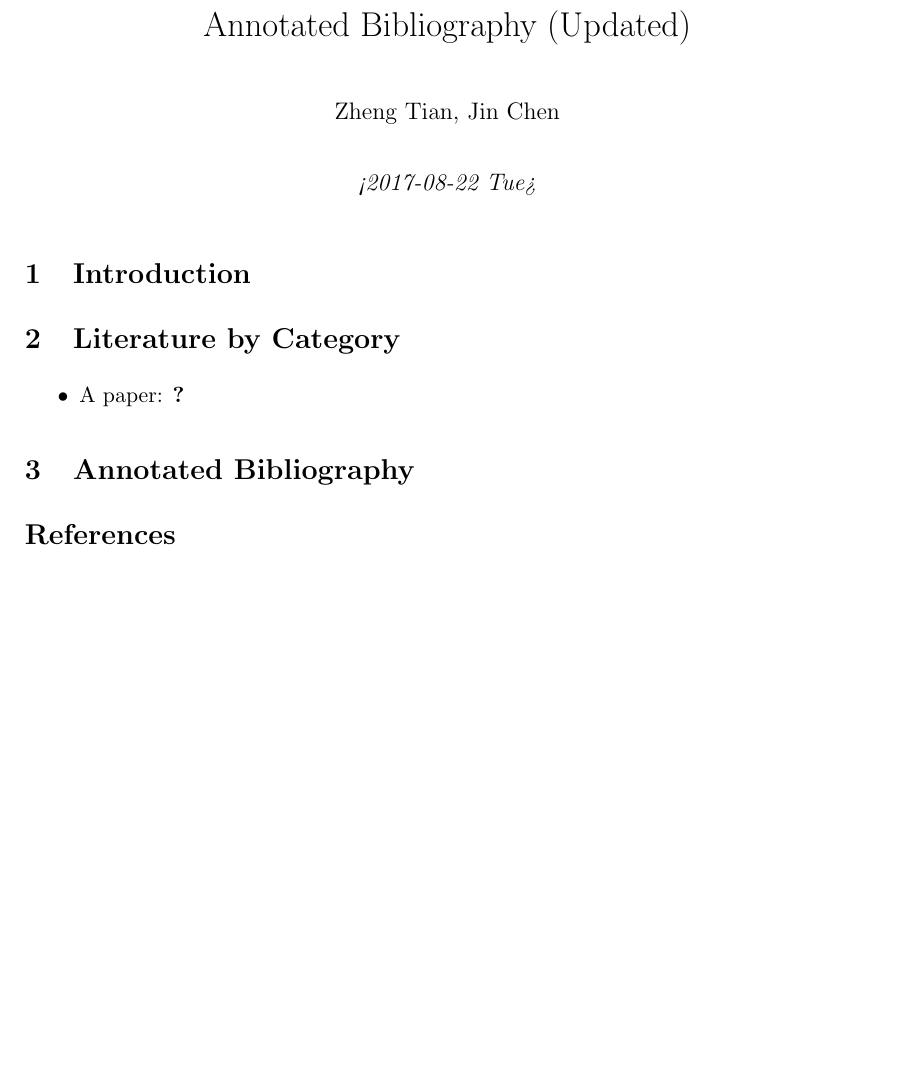
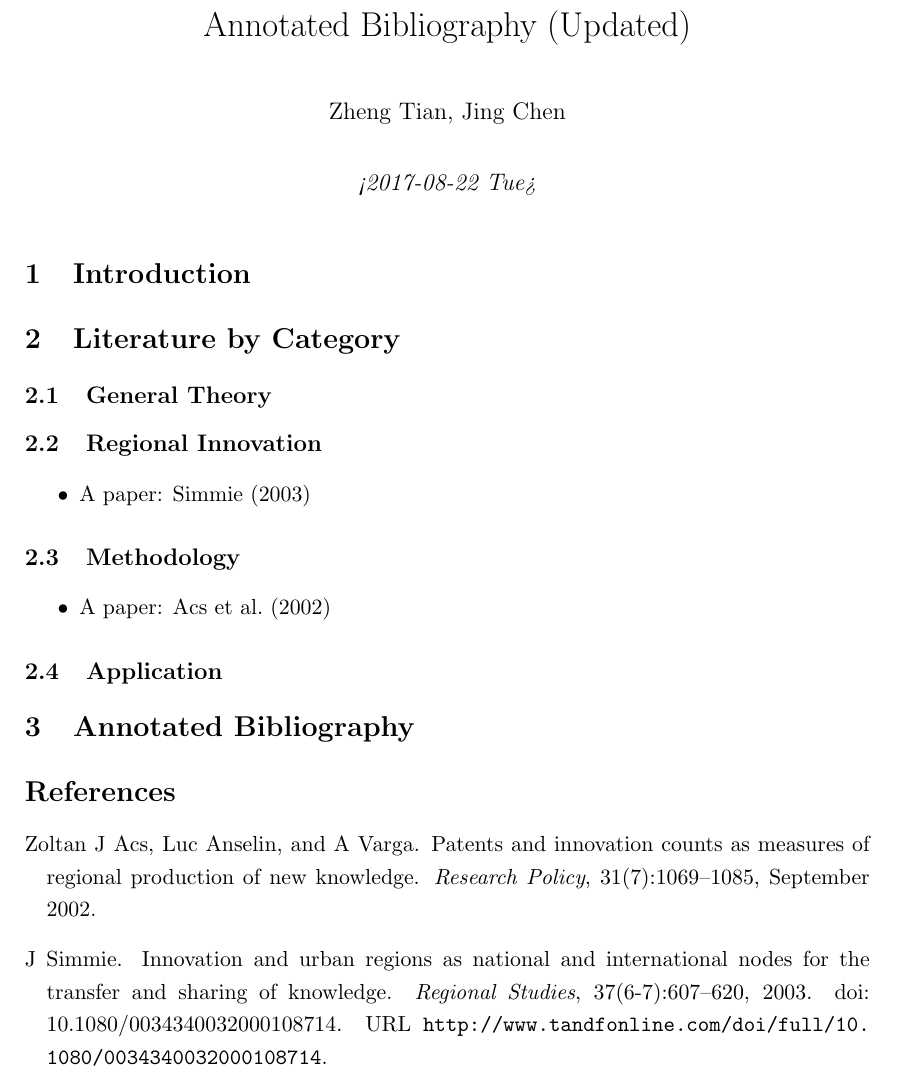
Before and after one commit to zngtian/eda_biblio_2017, a LaTeX document (newdocs/regional_innovation_annotate_bibliography.tex): part of the page, cut so that both start at the same text, the shorter picture padded with empty space. Compiled offline with pdfLaTeX.

Commit message:
Add literature categories
Add literature categories

```diff
--- a/newdocs/regional_innovation_annotate_bibliography.tex
+++ b/newdocs/regional_innovation_annotate_bibliography.tex
@@ -23,11 +23,11 @@
 \usepackage[round]{natbib}
 \hypersetup{colorlinks,citecolor=black,filecolor=black,linkcolor=black,urlcolor=black}
 \setcounter{secnumdepth}{2}
-\author{Zheng Tian, Jin Chen}
+\author{Zheng Tian, Jing Chen}
 \date{\textit{<2017-08-22 Tue>}}
 \title{Annotated Bibliography (Updated)}
 \hypersetup{
- pdfauthor={Zheng Tian, Jin Chen},
+ pdfauthor={Zheng Tian, Jing Chen},
  pdftitle={Annotated Bibliography (Updated)},
  pdfkeywords={},
  pdfsubject={},
@@ -44,9 +44,19 @@
 \section{Literature by Category \label{lit_category}}
 \label{sec:orgfcf6489}
 
+\subsection{General Theory}
+
+\subsection{Regional Innovation}
 \begin{itemize}
-\item A paper: \cite{Simmie2003}
+\item A paper: \cite{simmie_innovation_2003}
 \end{itemize}
+
+\subsection{Methodology}
+\begin{itemize}
+\item A paper: \cite{acs_patents_2002}
+\end{itemize}
+
+\subsection{Application}
 
 \section{Annotated Bibliography \label{annotated_bib}}
 \label{sec:org8457eae}
```
Also changed, not shown: newdocs/regional_innovation_annotate_bibliography.pdf, 2 other files.
